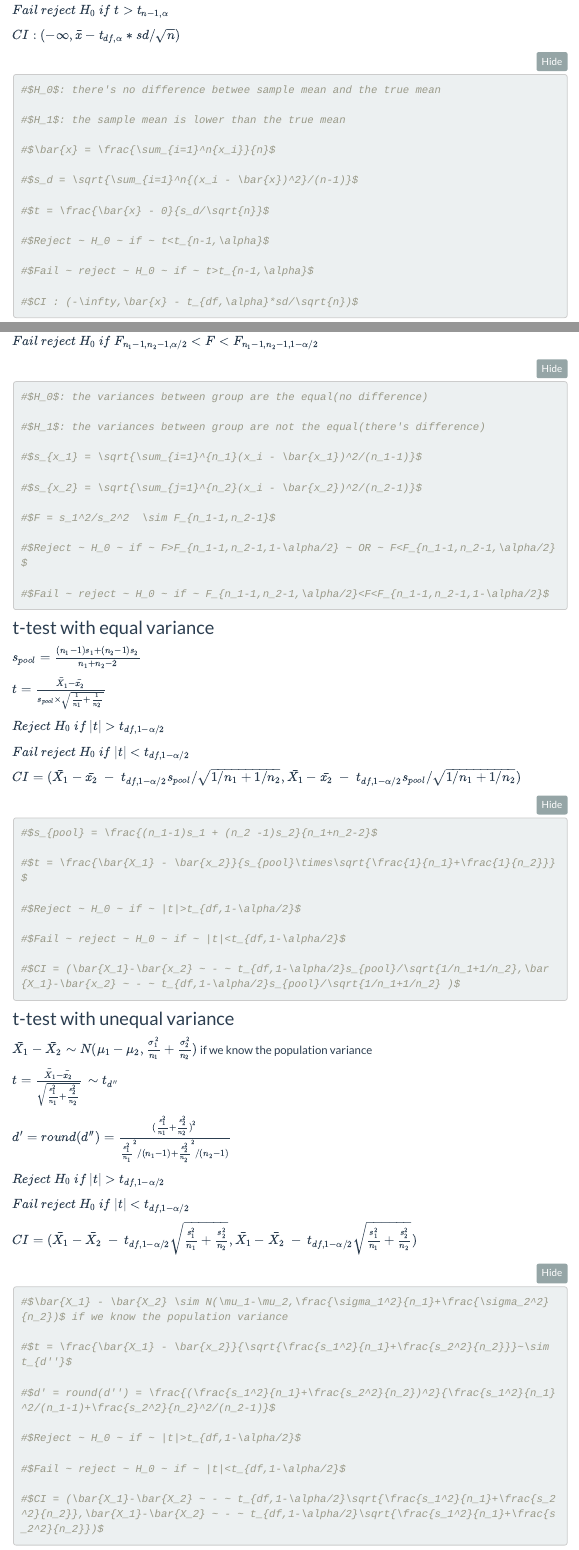
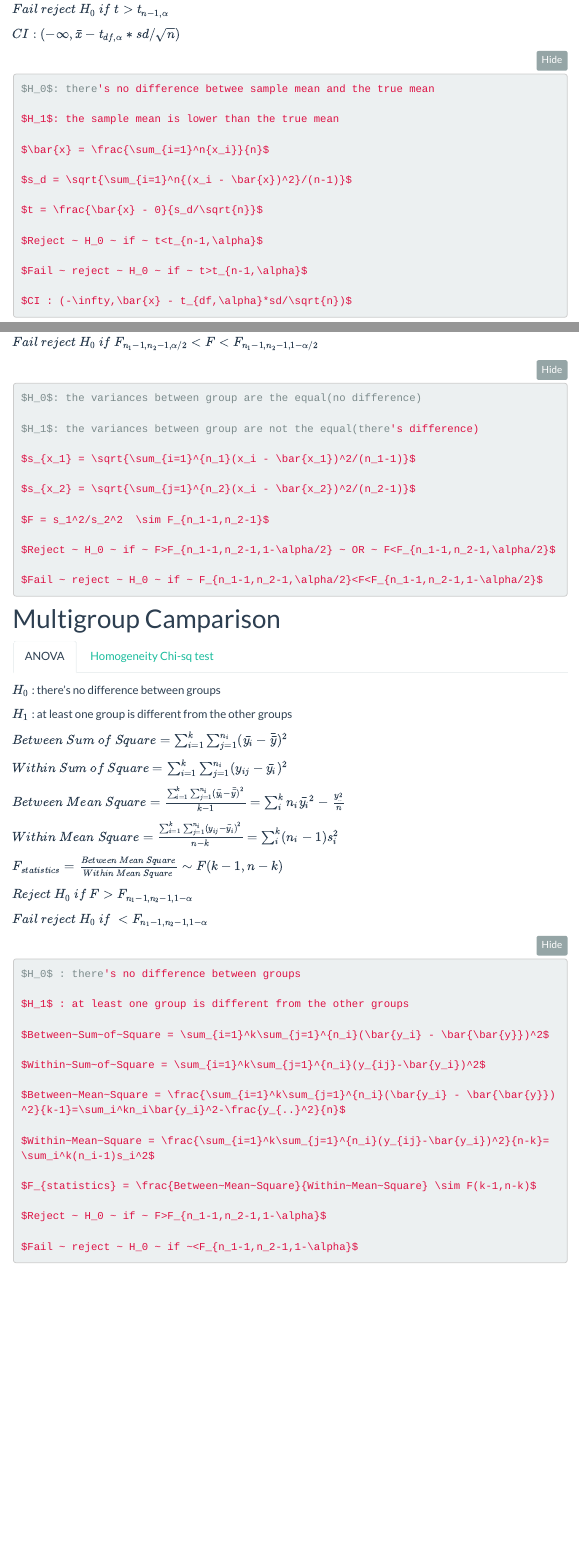
Before and after one commit to zl2974/latexhypothesis.github.io, an R Markdown document (index.Rmd): the page in a window 1100 px wide, from 980 px down before the commit and from 860 px down after it, so that both start at the same text, and a second part further down, joined at a grey line. The pictures show the output file index.html that the author committed with the source, opened offline; folded parts are opened; library style sheets and scripts come from the installed R packages; menus at the side of the page are left out.

Commit message:
The FFFFFFFkin' mid term

````diff
--- a/index.Rmd
+++ b/index.Rmd
@@ -57,26 +57,42 @@ $Fail ~ reject ~ H_0 ~ if ~ t>t_{n-1,\alpha}$
 $CI : (-\infty,\bar{x} - t_{df,\alpha}*sd/\sqrt{n})$
 
 ```{r}
-#$H_0$: there's no difference betwee sample mean and the true mean
+$H_0$: there's no difference betwee sample mean and the true mean
 
-#$H_1$: the sample mean is lower than the true mean
+$H_1$: the sample mean is lower than the true mean
 
-#$\bar{x} = \frac{\sum_{i=1}^n{x_i}}{n}$
+$\bar{x} = \frac{\sum_{i=1}^n{x_i}}{n}$
 
-#$s_d = \sqrt{\sum_{i=1}^n{(x_i - \bar{x})^2}/(n-1)}$
+$s_d = \sqrt{\sum_{i=1}^n{(x_i - \bar{x})^2}/(n-1)}$
 
-#$t = \frac{\bar{x} - 0}{s_d/\sqrt{n}}$
+$t = \frac{\bar{x} - 0}{s_d/\sqrt{n}}$
 
-#$Reject ~ H_0 ~ if ~ t<t_{n-1,\alpha}$
+$Reject ~ H_0 ~ if ~ t<t_{n-1,\alpha}$
 
-#$Fail ~ reject ~ H_0 ~ if ~ t>t_{n-1,\alpha}$
+$Fail ~ reject ~ H_0 ~ if ~ t>t_{n-1,\alpha}$
 
-#$CI : (-\infty,\bar{x} - t_{df,\alpha}*sd/\sqrt{n})$
+$CI : (-\infty,\bar{x} - t_{df,\alpha}*sd/\sqrt{n})$
 ```
 
 
 ### right tailed
 
+$H_0$: there's no difference betwee sample mean and the true mean
+
+$H_1$: the sample mean is greater than the true mean
+
+$\bar{x} = \frac{\sum_{i=1}^n{x_i}}{n}$
+
+$s_d = \sqrt{\sum_{i=1}^n{(x_i - \bar{x})^2}/(n-1)}$
+
+$t = \frac{\bar{x} - 0}{s_d/\sqrt{n}}$
+
+$Reject ~ H_0 ~ if ~ t>t_{n-1,1-\alpha}$
+
+$Fail ~ reject ~ H_0 ~ if ~ t<t_{n-1,1-\alpha}$
+
+$CI : (\bar{x} + t_{df,1-\alpha}*sd/\sqrt{n},\infty)$
+
 ```{r}
-#$H_0$: there's no difference betwee sample mean and the true mean
+$H_0$: there's no difference betwee sample mean and the true mean
 
@@ -84 +100,2 @@ $CI : (-\infty,\bar{x} - t_{df,\alpha}*sd/\sqrt{n})$
 
+$\bar{x} = \frac{\sum_{i=1}^n{x_i}}{n}$
@@ -86,5 +102,5 @@ $CI : (-\infty,\bar{x} - t_{df,\alpha}*sd/\sqrt{n})$
 
-#$s_d = \sqrt{\sum_{i=1}^n{(x_i - \bar{x})^2}/(n-1)}$
+$s_d = \sqrt{\sum_{i=1}^n{(x_i - \bar{x})^2}/(n-1)}$
 
-#$t = \frac{\bar{x} - 0}{s_d/\sqrt{n}}$
+$t = \frac{\bar{x} - 0}{s_d/\sqrt{n}}$
 
@@ -98,6 +114,23 @@ $CI : (-\infty,\bar{x} - t_{df,\alpha}*sd/\sqrt{n})$
 
 ### two-side
 
+$H_0$: there's no difference betwee sample mean and the true mean
+
+$H_1$: the sample mean is different from the true mean
+
+$\bar{x} = \frac{\sum_{i=1}^n{x_i}}{n}$
+
+$s_d = \sqrt{\sum_{i=1}^n{(x_i - \bar{x})^2}/(n-1)}$
+
+$t = \frac{\bar{x} - 0}{s_d/\sqrt{n}}$
+
+$Reject ~ H_0 ~ if ~ |t|<t_{n-1,1-\alpha/2}$
+
+$Fail ~ reject ~ H_0 ~ if ~ |t|<t_{n-1,1 - \alpha/2}$
+
+$CI : (\bar{x} - t_{df,1-\alpha/2}*sd/\sqrt{n} ,\bar{x} + t_{df,1-\alpha/2}*sd/\sqrt{n})$
+
+
 ```{r}
-#$H_0$: there's no difference betwee sample mean and the true mean
+$H_0$: there's no difference betwee sample mean and the true mean
 
@@ -105 +138,2 @@ $CI : (-\infty,\bar{x} - t_{df,\alpha}*sd/\sqrt{n})$
 
+$\bar{x} = \frac{\sum_{i=1}^n{x_i}}{n}$
@@ -107,5 +140,5 @@ $CI : (-\infty,\bar{x} - t_{df,\alpha}*sd/\sqrt{n})$
 
-#$s_d = \sqrt{\sum_{i=1}^n{(x_i - \bar{x})^2}/(n-1)}$
+$s_d = \sqrt{\sum_{i=1}^n{(x_i - \bar{x})^2}/(n-1)}$
 
-#$t = \frac{\bar{x} - 0}{s_d/\sqrt{n}}$
+$t = \frac{\bar{x} - 0}{s_d/\sqrt{n}}$
 
@@ -132,7 +165,7 @@ $Reject ~ H_0 ~ if ~ |t|<t_{n-1,1-\alpha/2}$
 
 $Fail ~ reject ~ H_0 ~ if ~ |t|<t_{n-1,1 - \alpha/2}$
 
-$CI : (\bar{d} - t_{df,1-\alpha/2}*sd/\sqrt{n} ,\bar{d} - t_{df,1-\alpha/2}*sd/\sqrt{n})$
+$CI : (\bar{d} - t_{df,1-\alpha/2}*sd/\sqrt{n} ,\bar{d} + t_{df,1-\alpha/2}*sd/\sqrt{n})$
 
 
 ```{r}
@@ -177,22 +208,25 @@ $Reject ~ H_0 ~ if ~ F>F_{n_1-1,n_2-1,1-\alpha/2} ~ OR ~ F<F_{n_1-1,n_2-1,\alpha
 $Fail ~ reject ~ H_0 ~ if ~ F_{n_1-1,n_2-1,\alpha/2}<F<F_{n_1-1,n_2-1,1-\alpha/2}$
 
 ```{r}
-#$H_0$: the variances between group are the equal(no difference)
+$H_0$: the variances between group are the equal(no difference)
 
-#$H_1$: the variances between group are not the equal(there's difference)
+$H_1$: the variances between group are not the equal(there's difference)
 
-#$s_{x_1} = \sqrt{\sum_{i=1}^{n_1}(x_i - \bar{x_1})^2/(n_1-1)}$
+$s_{x_1} = \sqrt{\sum_{i=1}^{n_1}(x_i - \bar{x_1})^2/(n_1-1)}$
 
-#$s_{x_2} = \sqrt{\sum_{j=1}^{n_2}(x_i - \bar{x_2})^2/(n_2-1)}$
+$s_{x_2} = \sqrt{\sum_{j=1}^{n_2}(x_i - \bar{x_2})^2/(n_2-1)}$
 
-#$F = s_1^2/s_2^2  \sim F_{n_1-1,n_2-1}$
+$F = s_1^2/s_2^2  \sim F_{n_1-1,n_2-1}$
 
-#$Reject ~ H_0 ~ if ~ F>F_{n_1-1,n_2-1,1-\alpha/2} ~ OR ~ F<F_{n_1-1,n_2-1,\alpha/2}$
+$Reject ~ H_0 ~ if ~ F>F_{n_1-1,n_2-1,1-\alpha/2} ~ OR ~ F<F_{n_1-1,n_2-1,\alpha/2}$
 
-#$Fail ~ reject ~ H_0 ~ if ~ F_{n_1-1,n_2-1,\alpha/2}<F<F_{n_1-1,n_2-1,1-\alpha/2}$
+$Fail ~ reject ~ H_0 ~ if ~ F_{n_1-1,n_2-1,\alpha/2}<F<F_{n_1-1,n_2-1,1-\alpha/2}$
 ```
 
 ### t-test with equal variance
+$H_0$: the means between group are the equal(no difference)
+
+$H_1$: the means between group are not the equal(there's difference)
 
 $s_{pool} = \frac{(n_1-1)s_1 + (n_2 -1)s_2}{n_1+n_2-2}$
 
@@ -202,15 +236,14 @@ $Reject ~ H_0 ~ if ~ |t|>t_{df,1-\alpha/2}$
 
 $Fail ~ reject ~ H_0 ~ if ~ |t|<t_{df,1-\alpha/2}$
 
-$CI = (\bar{X_1}-\bar{x_2} ~ - ~ t_{df,1-\alpha/2}s_{pool}/\sqrt{1/n_1+1/n_2},\bar{X_1}-\bar{x_2} ~ - ~ t_{df,1-\alpha/2}s_{pool}/\sqrt{1/n_1+1/n_2} )$
+$CI = (\bar{X_1}-\bar{x_2} ~ - ~ t_{df,1-\alpha/2}s_{pool}/\sqrt{1/n_1+1/n_2},\bar{X_1}-\bar{x_2} ~ + ~ t_{df,1-\alpha/2}s_{pool}/\sqrt{1/n_1+1/n_2} )$
 
 ```{r}
-#$s_{pool} = \frac{(n_1-1)s_1 + (n_2 -1)s_2}{n_1+n_2-2}$
+$H_0$: the means between group are the equal(no difference)
 
-#$t = \frac{\bar{X_1} - \bar{x_2}}{s_{pool}\times\sqrt{\frac{1}{n_1}+\frac{1}{n_2}}}$
+$H_1$: the means between group are not the equal(there's difference)
 
-#$Reject ~ H_0 ~ if ~ |t|>t_{df,1-\alpha/2}$
+$s_{pool} = \frac{(n_1-1)s_1 + (n_2 -1)s_2}{n_1+n_2-2}$
 
-#$Fail ~ reject ~ H_0 ~ if ~ |t|<t_{df,1-\alpha/2}$
+$t = \frac{\bar{X_1} - \bar{x_2}}{s_{pool}\times\sqrt{\frac{1}{n_1}+\frac{1}{n_2}}}$
 
-#$CI = (\bar{X_1}-\bar{x_2} ~ - ~ t_{df,1-\alpha/2}s_{pool}/\sqrt{1/n_1+1/n_2},\bar{X_1}-\bar{x_2} ~ - ~ t_{df,1-\alpha/2}s_{pool}/\sqrt{1/n_1+1/n_2} )$
@@ -217,6 +255,9 @@ $CI = (\bar{X_1}-\bar{x_2} ~ - ~ t_{df,1-\alpha/2}s_{pool}/\sqrt{1/n_1+1/n_2},\b
 ```
 
 ### t-test with unequal variance
+$H_0$: the means between group are the equal(no difference)
+
+$H_1$: the means between group are not the equal(there's difference)
 
 $\bar{X_1} - \bar{X_2} \sim N(\mu_1-\mu_2,\frac{\sigma_1^2}{n_1}+\frac{\sigma_2^2}{n_2})$ if we know the population variance
 
@@ -228,17 +269,16 @@ $Reject ~ H_0 ~ if ~ |t|>t_{df,1-\alpha/2}$
 
 $Fail ~ reject ~ H_0 ~ if ~ |t|<t_{df,1-\alpha/2}$
 
-$CI = (\bar{X_1}-\bar{X_2} ~ - ~ t_{df,1-\alpha/2}\sqrt{\frac{s_1^2}{n_1}+\frac{s_2^2}{n_2}},\bar{X_1}-\bar{X_2} ~ - ~ t_{df,1-\alpha/2}\sqrt{\frac{s_1^2}{n_1}+\frac{s_2^2}{n_2}})$
+$CI = (\bar{X_1}-\bar{X_2} ~ - ~ t_{df,1-\alpha/2}\sqrt{\frac{s_1^2}{n_1}+\frac{s_2^2}{n_2}},\bar{X_1}-\bar{X_2} ~ + ~ t_{df,1-\alpha/2}\sqrt{\frac{s_1^2}{n_1}+\frac{s_2^2}{n_2}})$
 
 ```{r}
-#$\bar{X_1} - \bar{X_2} \sim N(\mu_1-\mu_2,\frac{\sigma_1^2}{n_1}+\frac{\sigma_2^2}{n_2})$ if we know the population variance
+$H_0$: the means between group are the equal(no difference)
 
-#$t = \frac{\bar{X_1} - \bar{x_2}}{\sqrt{\frac{s_1^2}{n_1}+\frac{s_2^2}{n_2}}}~\sim t_{d''}$
+$H_1$: the means between group are not the equal(there's difference)
 
-#$d' = round(d'') = \frac{(\frac{s_1^2}{n_1}+\frac{s_2^2}{n_2})^2}{\frac{s_1^2}{n_1}^2/(n_1-1)+\frac{s_2^2}{n_2}^2/(n_2-1)}$
+$\bar{X_1} - \bar{X_2} \sim N(\mu_1-\mu_2,\frac{\sigma_1^2}{n_1}+\frac{\sigma_2^2}{n_2})$ if we know the population variance
 
-#$Reject ~ H_0 ~ if ~ |t|>t_{df,1-\alpha/2}$
+$t = \frac{\bar{X_1} - \bar{x_2}}{\sqrt{\frac{s_1^2}{n_1}+\frac{s_2^2}{n_2}}}~\sim t_{d''}$
 
-#$Fail ~ reject ~ H_0 ~ if ~ |t|<t_{df,1-\alpha/2}$
+$d' = round(d'') = \frac{(\frac{s_1^2}{n_1}+\frac{s_2^2}{n_2})^2}{\frac{s_1^2}{n_1}^2/(n_1-1)+\frac{s_2^2}{n_2}^2/(n_2-1)}$
 
-#$CI = (\bar{X_1}-\bar{X_2} ~ - ~ t_{df,1-\alpha/2}\sqrt{\frac{s_1^2}{n_1}+\frac{s_2^2}{n_2}},\bar{X_1}-\bar{X_2} ~ - ~ t_{df,1-\alpha/2}\sqrt{\frac{s_1^2}{n_1}+\frac{s_2^2}{n_2}})$
@@ -245,0 +292,38 @@ $CI = (\bar{X_1}-\bar{X_2} ~ - ~ t_{df,1-\alpha/2}\sqrt{\frac{s_1^2}{n_1}+\frac{
+# Multigroup Camparison {.tabset}
+
+## ANOVA
+$H_0$ : there's no difference between groups
+
+$H_1$ : at least one group is different from the other groups
+
+$Between~Sum~of~Square = \sum_{i=1}^k\sum_{j=1}^{n_i}(\bar{y_i} - \bar{\bar{y}})^2$
+
+$Within~Sum~of~Square = \sum_{i=1}^k\sum_{j=1}^{n_i}(y_{ij}-\bar{y_i})^2$
+
+$Between~Mean~Square = \frac{\sum_{i=1}^k\sum_{j=1}^{n_i}(\bar{y_i} - \bar{\bar{y}})^2}{k-1}=\sum_i^kn_i\bar{y_i}^2-\frac{y_{..}^2}{n}$
+
+$Within~Mean~Square = \frac{\sum_{i=1}^k\sum_{j=1}^{n_i}(y_{ij}-\bar{y_i})^2}{n-k}=\sum_i^k(n_i-1)s_i^2$
+
+$F_{statistics} = \frac{Between~Mean~Square}{Within~Mean~Square} \sim F(k-1,n-k)$
+
+$Reject ~ H_0 ~ if ~ F>F_{n_1-1,n_2-1,1-\alpha}$
+
+$Fail ~ reject ~ H_0 ~ if ~<F_{n_1-1,n_2-1,1-\alpha}$
+```{r}
+$H_0$ : there's no difference between groups
+
+$H_1$ : at least one group is different from the other groups
+
+$Between~Sum~of~Square = \sum_{i=1}^k\sum_{j=1}^{n_i}(\bar{y_i} - \bar{\bar{y}})^2$
+
+$Within~Sum~of~Square = \sum_{i=1}^k\sum_{j=1}^{n_i}(y_{ij}-\bar{y_i})^2$
+
+$Between~Mean~Square = \frac{\sum_{i=1}^k\sum_{j=1}^{n_i}(\bar{y_i} - \bar{\bar{y}})^2}{k-1}=\sum_i^kn_i\bar{y_i}^2-\frac{y_{..}^2}{n}$
+
+$Within~Mean~Square = \frac{\sum_{i=1}^k\sum_{j=1}^{n_i}(y_{ij}-\bar{y_i})^2}{n-k}=\sum_i^k(n_i-1)s_i^2$
+
+$F_{statistics} = \frac{Between~Mean~Square}{Within~Mean~Square} \sim F(k-1,n-k)$
+
+$Reject ~ H_0 ~ if ~ F>F_{n_1-1,n_2-1,1-\alpha}$
+
+$Fail ~ reject ~ H_0 ~ if ~<F_{n_1-1,n_2-1,1-\alpha}$
````
Also changed, not shown: index.html, index.Rmd (80 more changed lines).
